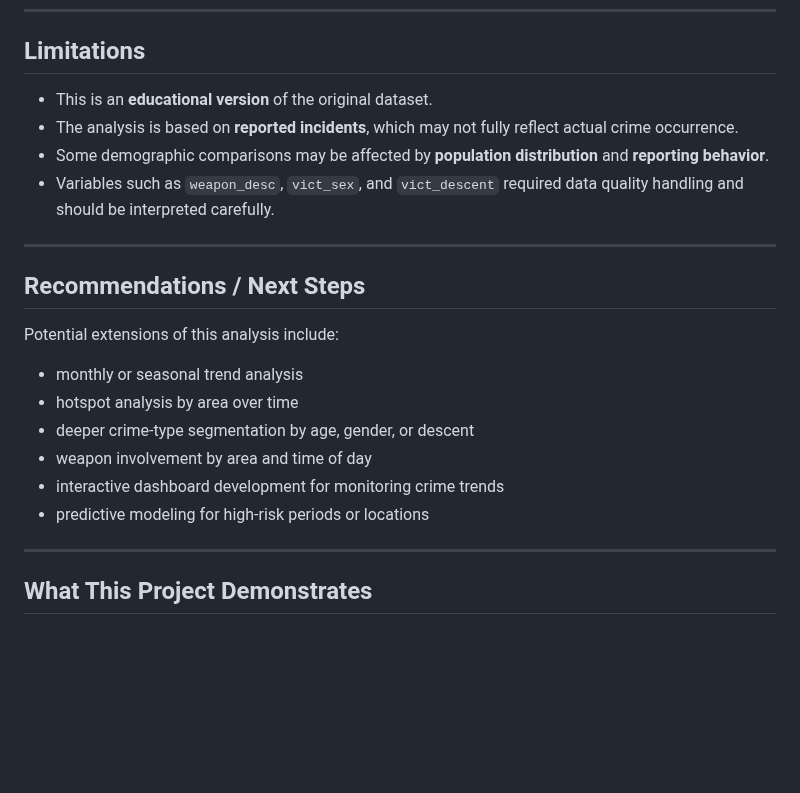
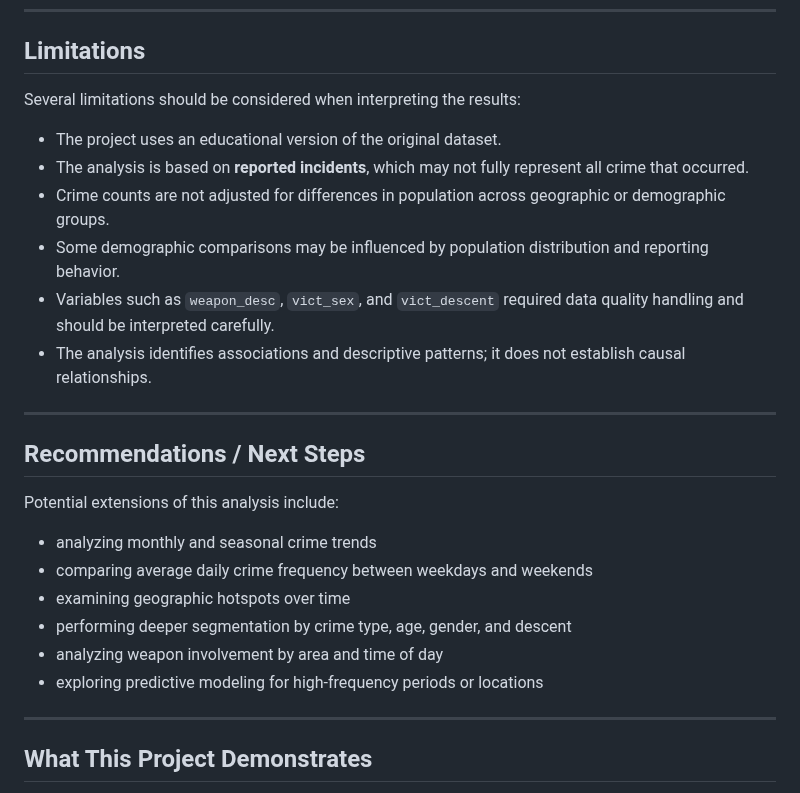
Before and after one commit to Andrezascientist/analyzing_crime_los_angeles_case_study, a Markdown page: README.md, the part around the change. Drawn GitHub-style; blank space fills up the shorter version.

```diff
--- a/README.md
+++ b/README.md
@@ -245,10 +245,14 @@ The notebook contains the complete analysis, visualizations, answers to question
 
  ## Limitations
 
-- This is an **educational version** of the original dataset.
-- The analysis is based on **reported incidents**, which may not fully reflect actual crime occurrence.
-- Some demographic comparisons may be affected by **population distribution** and **reporting behavior**.
+Several limitations should be considered when interpreting the results:
+
+- The project uses an educational version of the original dataset.
+- The analysis is based on **reported incidents**, which may not fully represent all crime that occurred.
+- Crime counts are not adjusted for differences in population across geographic or demographic groups.
+- Some demographic comparisons may be influenced by population distribution and reporting behavior.
 - Variables such as `weapon_desc`, `vict_sex`, and `vict_descent` required data quality handling and should be interpreted carefully.
+- The analysis identifies associations and descriptive patterns; it does not establish causal relationships.
 
 ---
 
@@ -256,12 +260,12 @@ The notebook contains the complete analysis, visualizations, answers to question
 
 Potential extensions of this analysis include:
 
-- monthly or seasonal trend analysis
-- hotspot analysis by area over time
-- deeper crime-type segmentation by age, gender, or descent
-- weapon involvement by area and time of day
-- interactive dashboard development for monitoring crime trends
-- predictive modeling for high-risk periods or locations
+- analyzing monthly and seasonal crime trends
+- comparing average daily crime frequency between weekdays and weekends
+- examining geographic hotspots over time
+- performing deeper segmentation by crime type, age, gender, and descent
+- analyzing weapon involvement by area and time of day
+- exploring predictive modeling for high-frequency periods or locations
 
 ---
 
```
